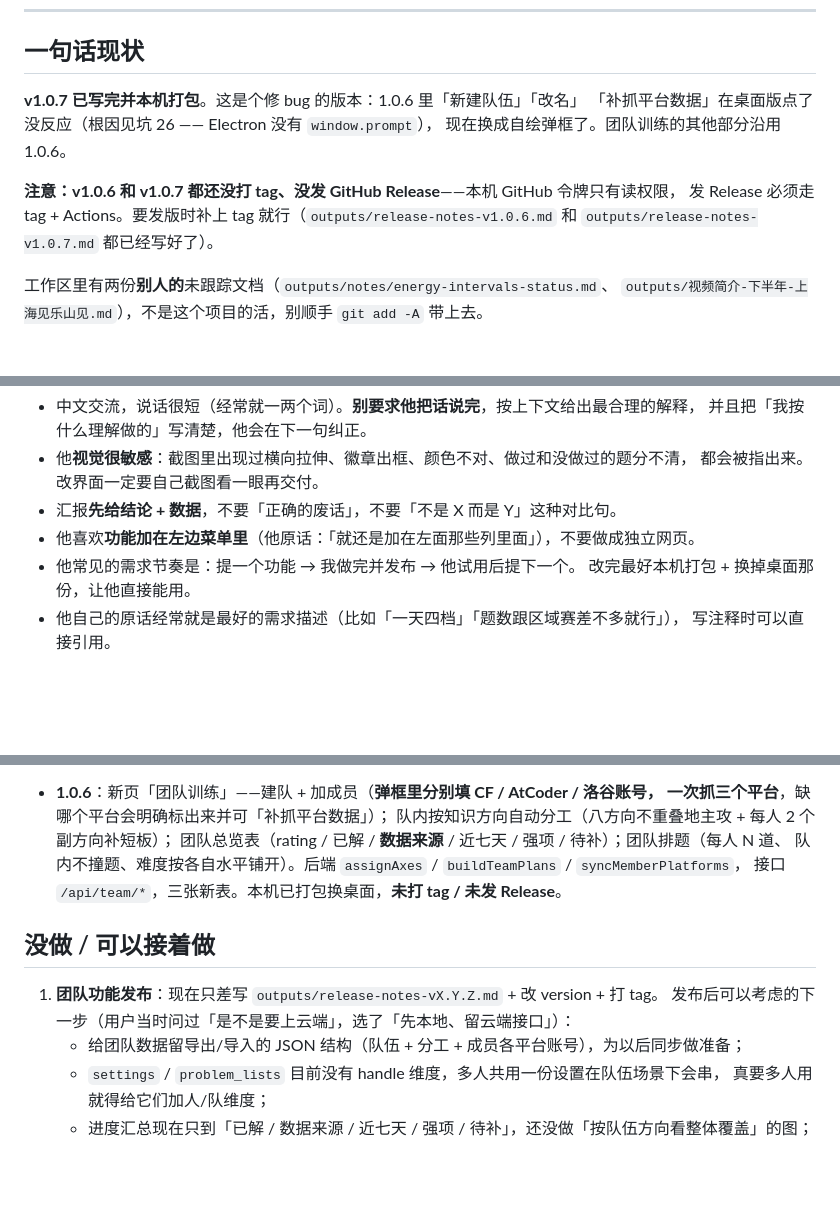
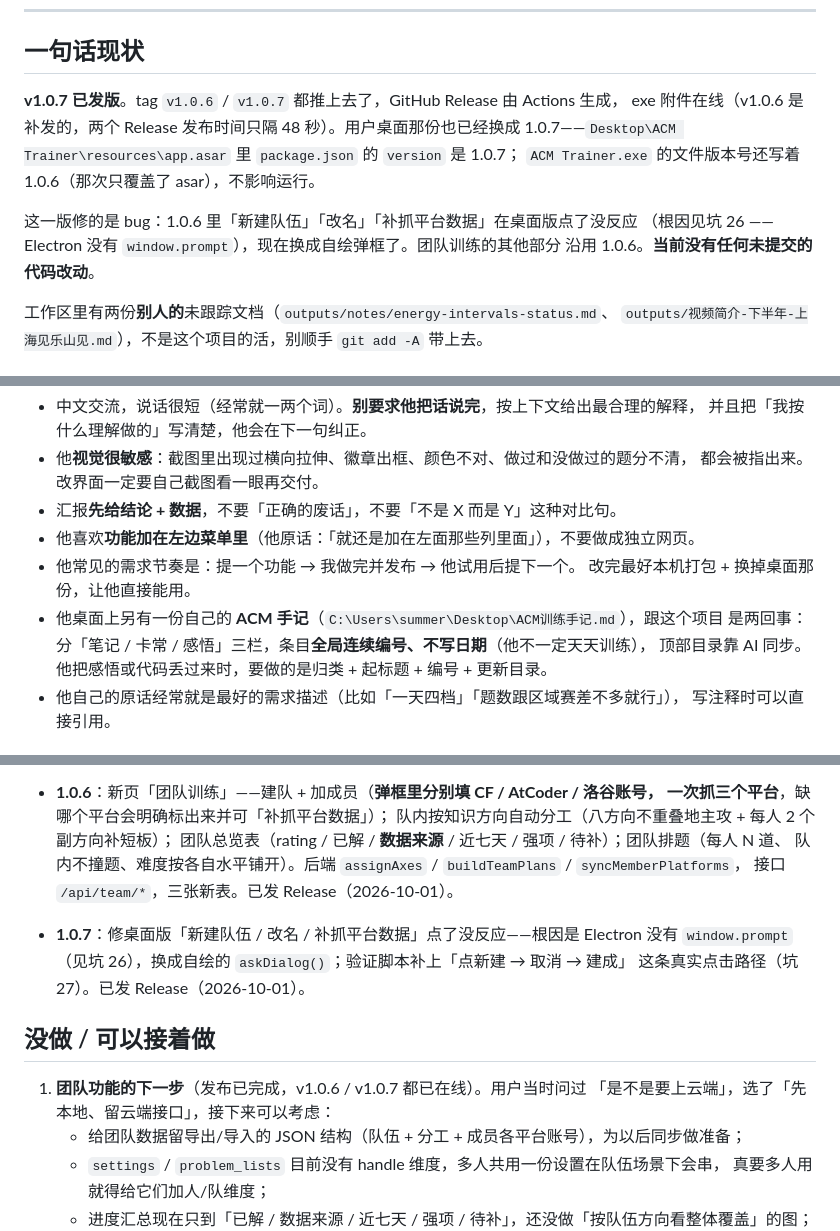
Before and after one commit to DB-SLSQ/Acm-Tracker, a Markdown page: HANDOFF.md, 3 parts joined by grey strips. Drawn GitHub-style; blank space fills up the shorter version.

Commit message:
文档：HANDOFF 更新到 v1.0.7 已发版（tag 与 Release 都已在线，桌面那份也换成了 1.0.7）

```diff
--- a/HANDOFF.md
+++ b/HANDOFF.md
@@ -9,13 +9,14 @@
 
 ## 一句话现状
 
-**v1.0.7 已写完并本机打包**。这是个修 bug 的版本：1.0.6 里「新建队伍」「改名」
-「补抓平台数据」在桌面版点了没反应（根因见坑 26 —— Electron 没有 `window.prompt`），
-现在换成自绘弹框了。团队训练的其他部分沿用 1.0.6。
+**v1.0.7 已发版**。tag `v1.0.6` / `v1.0.7` 都推上去了，GitHub Release 由 Actions 生成，
+exe 附件在线（v1.0.6 是补发的，两个 Release 发布时间只隔 48 秒）。用户桌面那份也已经换成
+1.0.7——`Desktop\ACM Trainer\resources\app.asar` 里 `package.json` 的 `version` 是 1.0.7；
+`ACM Trainer.exe` 的文件版本号还写着 1.0.6（那次只覆盖了 asar），不影响运行。
 
-**注意：v1.0.6 和 v1.0.7 都还没打 tag、没发 GitHub Release**——本机 GitHub 令牌只有读权限，
-发 Release 必须走 tag + Actions。要发版时补上 tag 就行（`outputs/release-notes-v1.0.6.md`
-和 `outputs/release-notes-v1.0.7.md` 都已经写好了）。
+这一版修的是 bug：1.0.6 里「新建队伍」「改名」「补抓平台数据」在桌面版点了没反应
+（根因见坑 26 —— Electron 没有 `window.prompt`），现在换成自绘弹框了。团队训练的其他部分
+沿用 1.0.6。**当前没有任何未提交的代码改动**。
 
 工作区里有两份**别人的**未跟踪文档（`outputs/notes/energy-intervals-status.md`、
 `outputs/视频简介-下半年-上海见乐山见.md`），不是这个项目的活，别顺手 `git add -A` 带上去。
@@ -91,6 +92,9 @@ node_modules\electron\dist\electron.exe .dev\verify-team.mjs
 - 他喜欢**功能加在左边菜单里**（他原话：「就还是加在左面那些列里面」），不要做成独立网页。
 - 他常见的需求节奏是：提一个功能 → 我做完并发布 → 他试用后提下一个。
   改完最好本机打包 + 换掉桌面那份，让他直接能用。
+- 他桌面上另有一份自己的 **ACM 手记**（`C:\Users\summer\Desktop\ACM训练手记.md`），跟这个项目
+  是两回事：分「笔记 / 卡常 / 感悟」三栏，条目**全局连续编号、不写日期**（他不一定天天训练），
+  顶部目录靠 AI 同步。他把感悟或代码丢过来时，要做的是归类 + 起标题 + 编号 + 更新目录。
 - 他自己的原话经常就是最好的需求描述（比如「一天四档」「题数跟区域赛差不多就行」），
   写注释时可以直接引用。
 
@@ -371,12 +375,15 @@ generateTeamPlan() / renderTeam()`，页面在 `#panel-team`，样式在 `public
   队内按知识方向自动分工（八方向不重叠地主攻 + 每人 2 个副方向补短板）；
   团队总览表（rating / 已解 / **数据来源** / 近七天 / 强项 / 待补）；团队排题（每人 N 道、
   队内不撞题、难度按各自水平铺开）。后端 `assignAxes` / `buildTeamPlans` / `syncMemberPlatforms`，
-  接口 `/api/team/*`，三张新表。本机已打包换桌面，**未打 tag / 未发 Release**。
+  接口 `/api/team/*`，三张新表。已发 Release（2026-10-01）。
+- **1.0.7**：修桌面版「新建队伍 / 改名 / 补抓平台数据」点了没反应——根因是 Electron 没有
+  `window.prompt`（见坑 26），换成自绘的 `askDialog()`；验证脚本补上「点新建 → 取消 → 建成」
+  这条真实点击路径（坑 27）。已发 Release（2026-10-01）。
 
 ## 没做 / 可以接着做
 
-1. **团队功能发布**：现在只差写 `outputs/release-notes-vX.Y.Z.md` + 改 version + 打 tag。
-   发布后可以考虑的下一步（用户当时问过「是不是要上云端」，选了「先本地、留云端接口」）：
+1. **团队功能的下一步**（发布已完成，v1.0.6 / v1.0.7 都已在线）。用户当时问过
+   「是不是要上云端」，选了「先本地、留云端接口」，接下来可以考虑：
    - 给团队数据留导出/导入的 JSON 结构（队伍 + 分工 + 成员各平台账号），为以后同步做准备；
    - `settings` / `problem_lists` 目前没有 handle 维度，多人共用一份设置在队伍场景下会串，
      真要多人用就得给它们加人/队维度；
```
